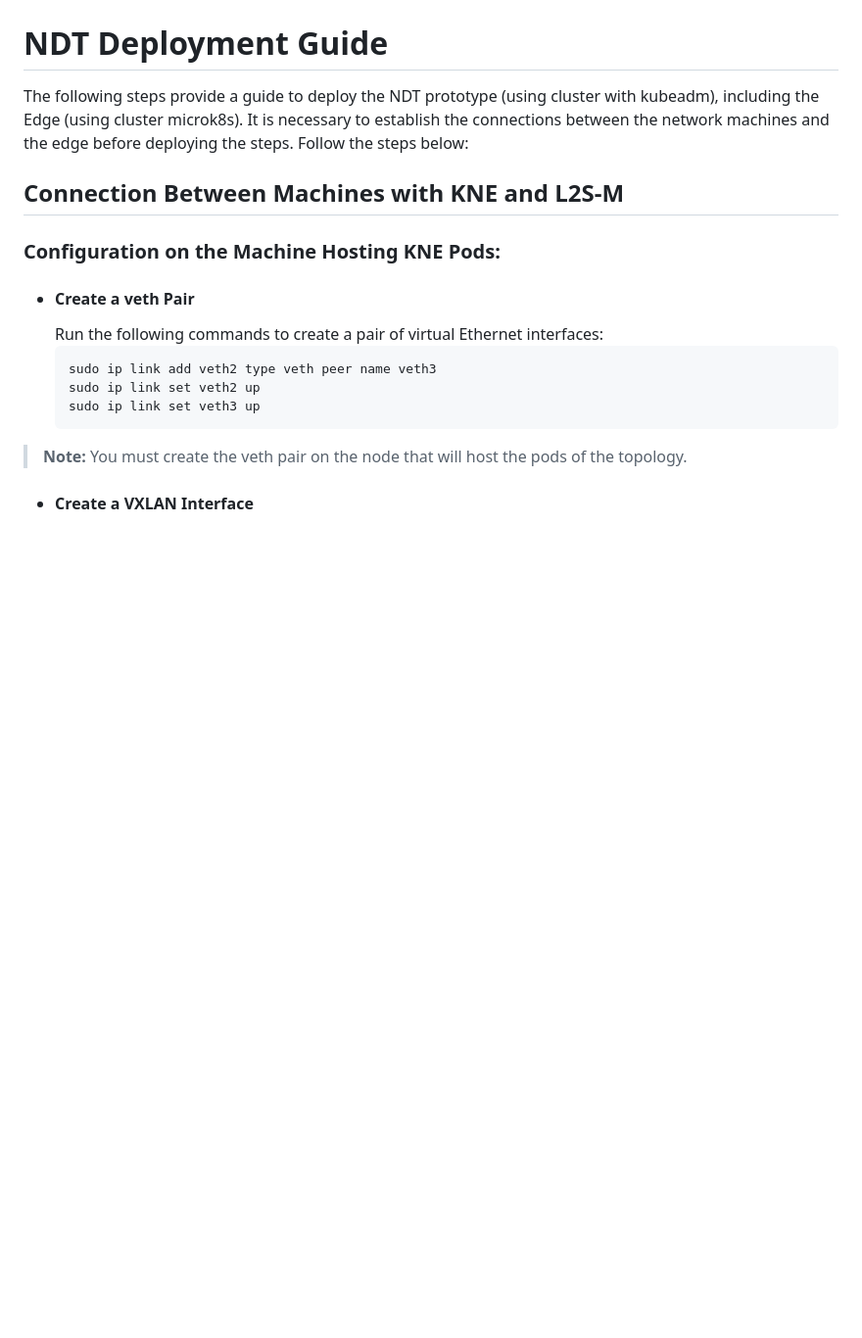
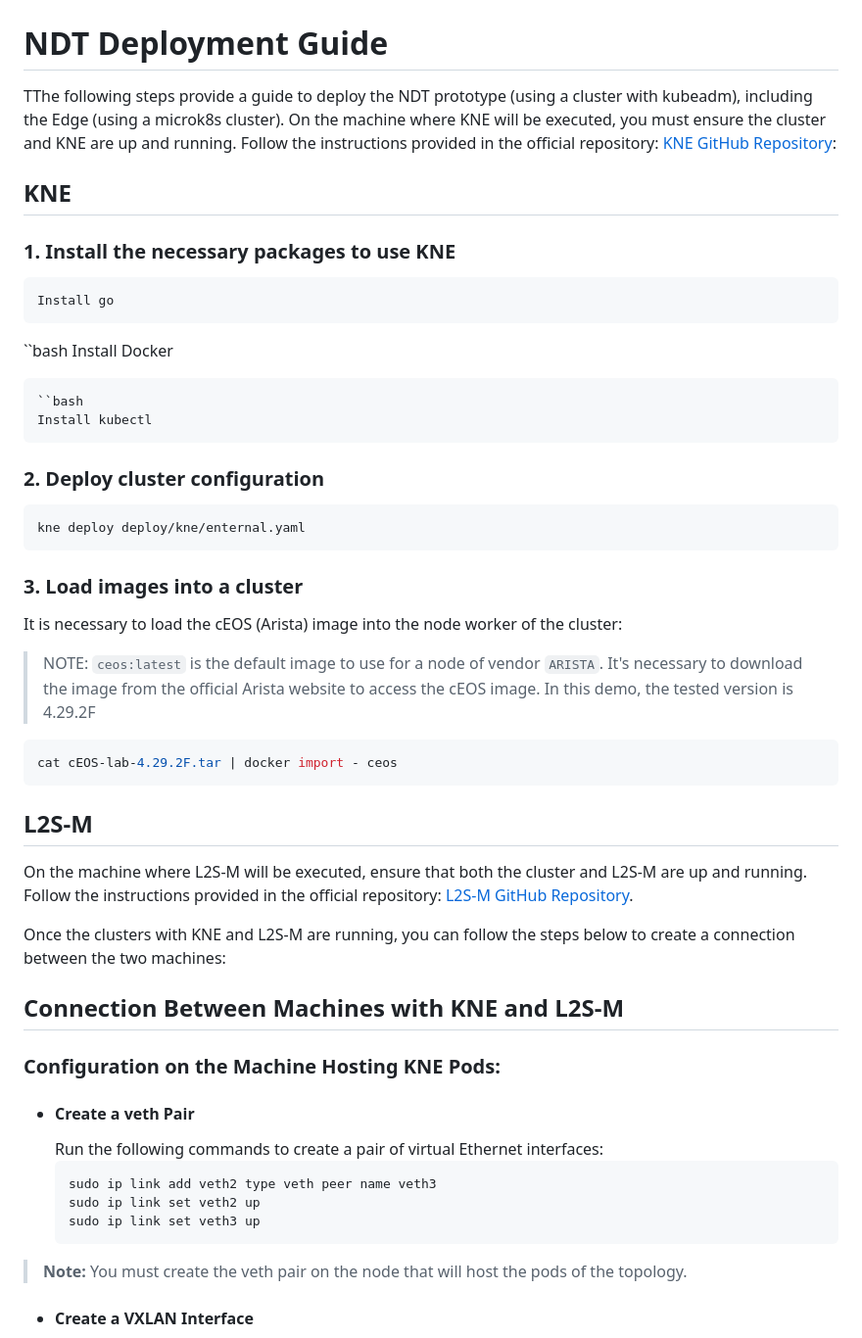
Before and after one commit to Mouseworld-Lab/NDT-Prototype, a Markdown page: README.md, the part around the change printed below. Shown: that part at 98% size. GitHub-like rendering; blank space fills up the shorter version.

````diff
--- a/README.md
+++ b/README.md
@@ -66,9 +65,44 @@ The demo demonstrates an HTTP request sent from the client at the Edge to the we
 
 
 # NDT Deployment Guide
-The following steps provide a guide to deploy the NDT prototype (using cluster with kubeadm), including the Edge (using cluster microk8s). It is necessary to establish the connections between the network machines and the edge before deploying the steps. Follow the steps below:
+TThe following steps provide a guide to deploy the NDT prototype (using a cluster with kubeadm), including the Edge (using a microk8s cluster). On the machine where KNE will be executed, you must ensure the cluster and KNE are up and running. Follow the instructions provided in the official repository: [KNE GitHub Repository](https://github.com/openconfig/kne):
+
+## KNE
+### 1. Install the necessary packages to use KNE
+
+```bash
+Install go
+```
+``bash
+Install Docker
+```
+``bash
+Install kubectl
+```
+
+### 2. Deploy cluster configuration
+```bash
+kne deploy deploy/kne/enternal.yaml
+```
+
+### 3. Load images into a cluster
+It is necessary to load the cEOS (Arista) image into the node worker of the cluster:
+
+> NOTE: `ceos:latest` is the default image to use for a node of vendor
+> `ARISTA`. It's necessary to download the image from the official Arista website to access the cEOS image. In this demo, the tested version is 4.29.2F
+
+```bash
+cat cEOS-lab-4.29.2F.tar | docker import - ceos
+```
+
+## L2S-M
+
+On the machine where L2S-M will be executed, ensure that both the cluster and L2S-M are up and running. Follow the instructions provided in the official repository: [L2S-M GitHub Repository](https://github.com/Networks-it-uc3m/L2S-M/tree/main/deployments).
+
+Once the clusters with KNE and L2S-M are running, you can follow the steps below to create a connection between the two machines:
 
 ## Connection Between Machines with KNE and L2S-M
+
 ### Configuration on the Machine Hosting KNE Pods:
 
 - #### Create a veth Pair
````
Also changed, not shown: other parts of README.md (+0 -1 lines).
